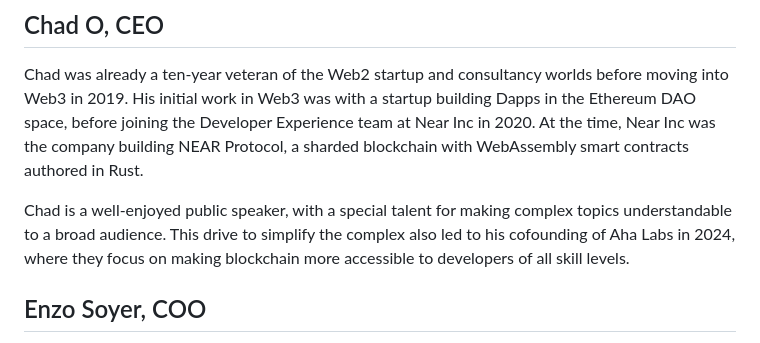
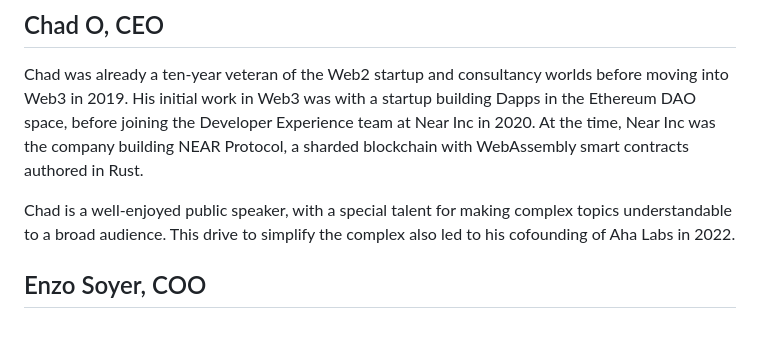
Before and after one commit to AhaLabs/ahalabs.github.io, a Markdown page: src/pages/team.md, the part around the change. Drawn GitHub-style.

Commit message:
fix(team): they? we? how about just rm that line

```diff
--- a/src/pages/team.md
+++ b/src/pages/team.md
@@ -15,8 +15,7 @@ contracts authored in Rust.
 
 Chad is a well-enjoyed public speaker, with a special talent for making complex
 topics understandable to a broad audience. This drive to simplify the complex
-also led to his cofounding of Aha Labs in 2024, where they focus on making
-blockchain more accessible to developers of all skill levels.
+also led to his cofounding of Aha Labs in 2022.
 
 ## Enzo Soyer, COO
 
```
